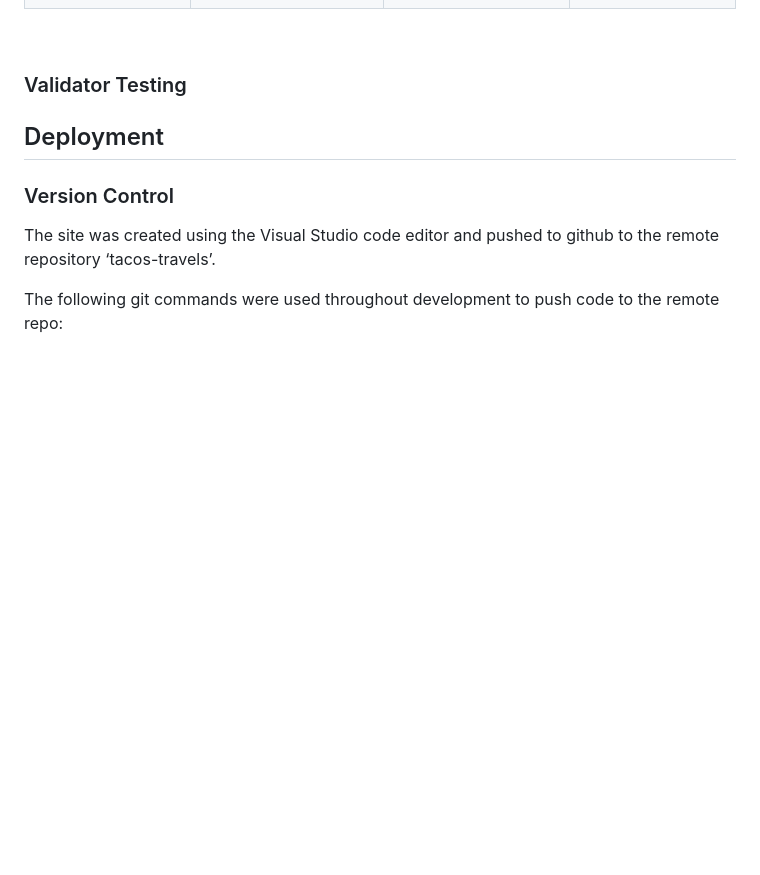
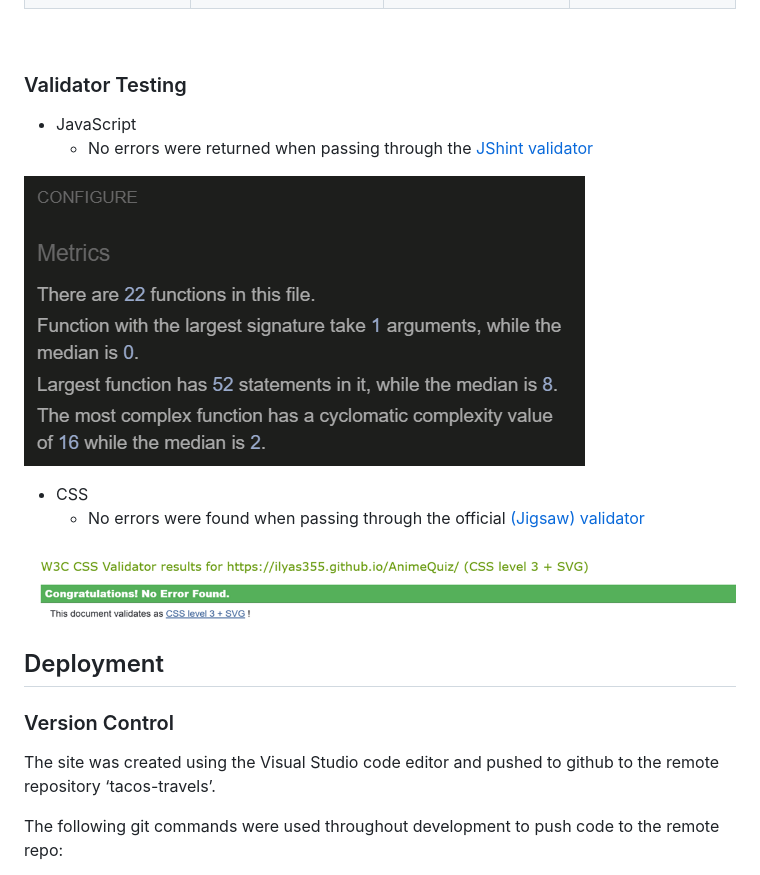
Before and after one commit to Ilyas355/AnimeQuiz, a Markdown page: README.md, the part around the change. Drawn GitHub-style; pictures changed too: docs/readme_images/CSSValidate.png (added); blank space fills up the shorter version.

Commit message:
update: update readme and correct html errors

```diff
--- a/README.md
+++ b/README.md
@@ -512,6 +512,15 @@ All pages were tested to ensure responsiveness on screen sizes from 320px and up
 
 ### Validator Testing
 
+- JavaScript
+  - No errors were returned when passing through the [JShint validator](https://jshint.com/)
+
+![JS Validate](docs/readme_images/JSvalidate.png)
+
+- CSS
+    - No errors were found when passing through the official [(Jigsaw) validator](https://jigsaw.w3.org)
+
+![CSS Validate](docs/readme_images/CSSValidate.png)
 
 
 
```
Also changed, not shown: 1 other file.
